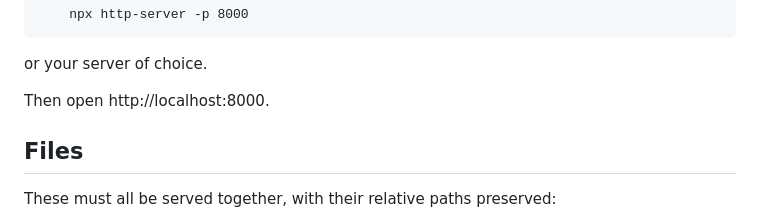
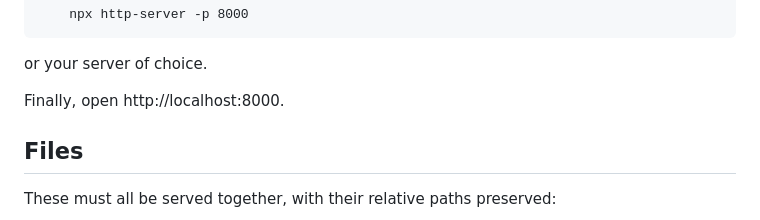
Before and after one commit to mankyd/pipefitter, a Markdown page: README.md, the part around the change. GitHub-like rendering.

```diff
--- a/README.md
+++ b/README.md
@@ -93,7 +93,7 @@ or
 
 or your server of choice.
 
-Then open http://localhost:8000.
+Finally, open http://localhost:8000.
 
 ## Files
 
```
